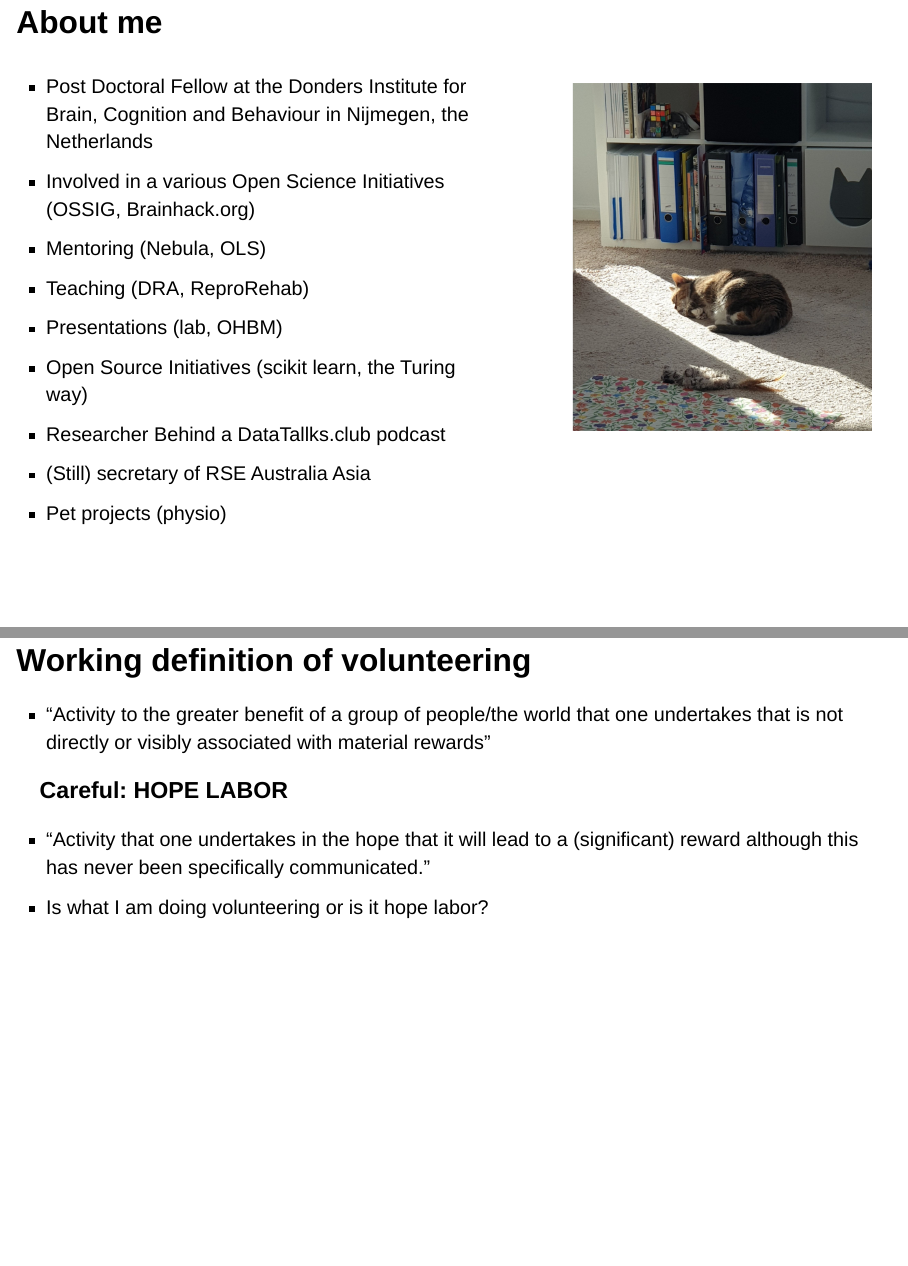
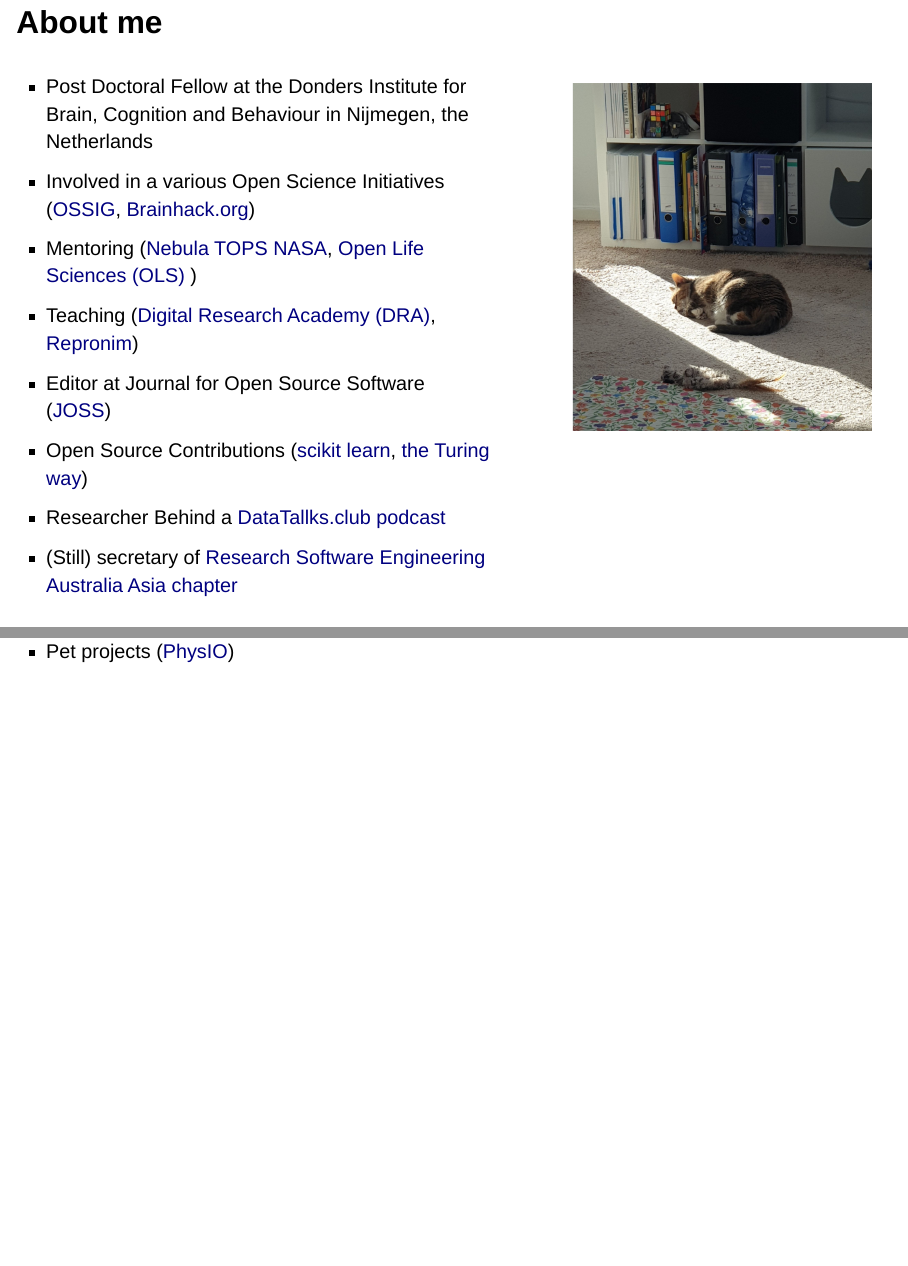
Before and after one commit to likeajumprope/MRI_together2024, a Quarto document (MRI_together.qmd): pages 2 and 3 of 28 before the commit and pages 2 and 3 of 29 after it, joined at a grey line. Rendered offline with R 4.5, knitr and Pandoc in place of Quarto, with nearby package versions; drawn as Slidy slides in place of the format the file asks for.

Commit message:
update links

```diff
--- a/MRI_together.qmd
+++ b/MRI_together.qmd
@@ -15,14 +15,14 @@ format:
 ::: {.column width="60%"}
 
 - Post Doctoral Fellow at the Donders Institute for Brain, Cognition and Behaviour in Nijmegen, the Netherlands
-- Involved in a various Open Science Initiatives (OSSIG, Brainhack.org)
-- Mentoring (Nebula, OLS)
-- Teaching (DRA, ReproRehab)
-- Presentations (lab, OHBM)
-- Open Source Initiatives (scikit learn, the Turing way)
-- Researcher Behind a DataTallks.club podcast
-- (Still) secretary of RSE Australia Asia
-- Pet projects (physio)
+- Involved in a various Open Science Initiatives ([OSSIG](https://ossig.netlify.app/), [Brainhack.org](https://brainhack.org/))
+- Mentoring ([Nebula TOPS NASA](https://we-are-ols.org/nebula/), [Open Life Sciences (OLS)](https://we-are-ols.org/) )
+- Teaching ([Digital Research Academy (DRA)](https://digital-research.academy/), [Repronim](https://www.repronim.org/))
+- Editor at Journal for Open Source Software ([JOSS](https://joss.theoj.org/))
+- Open Source Contributions ([scikit learn](https://scikit-learn.org/stable/), [the Turing way](https://book.the-turing-way.org/index.html))
+- Researcher Behind a [DataTallks.club podcast](https://datatalks.club/)
+- (Still) secretary of [Research Software Engineering Australia Asia chapter](https://rse-aunz.org/)
+- Pet projects ([PhysIO](https://www.nitrc.org/projects/physio/))
 
 :::
 
```
Also changed, not shown: MRI_together.html.
